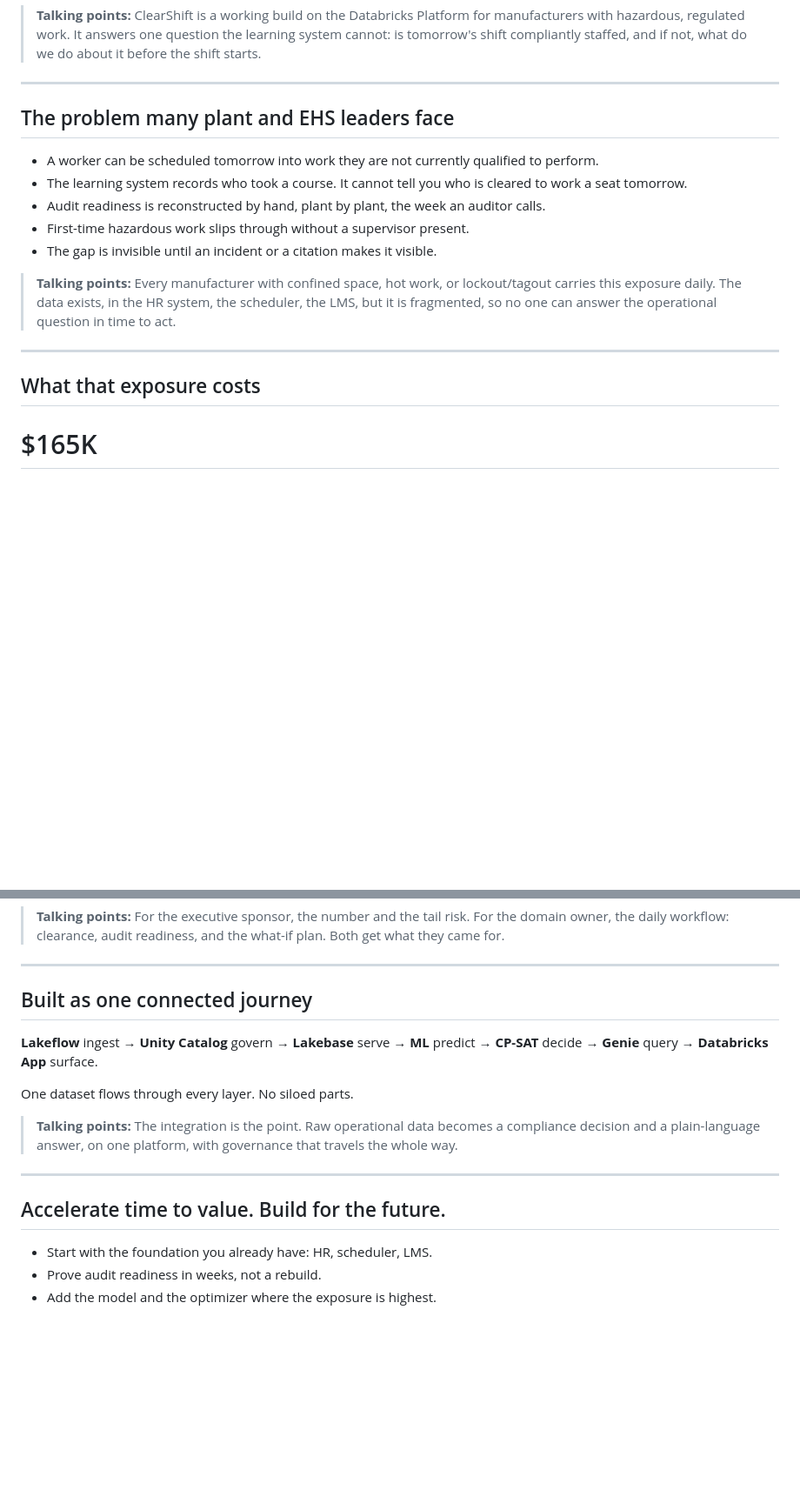
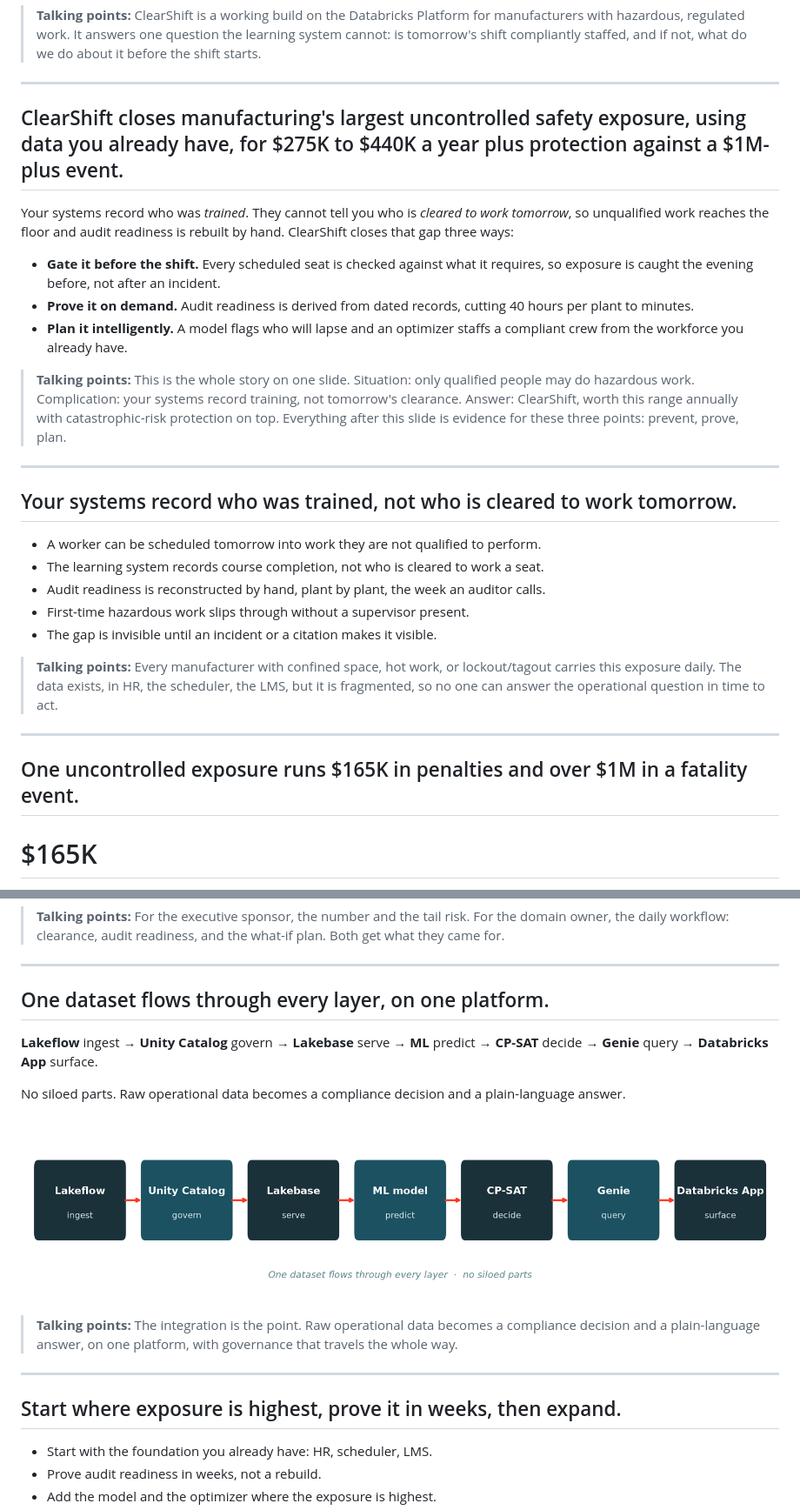
Before and after one commit to TheDataCurator/clearshift, a Markdown page: deck/clearshift_deck.md, 2 parts joined by grey strips. Shown at 87% size. Rendered like a GitHub page; pictures changed too: deck/images/architecture.png (added); blank space fills up the shorter version.

```diff
--- a/deck/clearshift_deck.md
+++ b/deck/clearshift_deck.md
@@ -6,19 +6,31 @@ Qualification gating, pre-shift safety, and compliant crew planning on Databrick
 
 ---
 
-## The problem many plant and EHS leaders face
+## ClearShift closes manufacturing's largest uncontrolled safety exposure, using data you already have, for $275K to $440K a year plus protection against a $1M-plus event.
 
-- A worker can be scheduled tomorrow into work they are not currently qualified to perform.
-- The learning system records who took a course. It cannot tell you who is cleared to work a seat tomorrow.
+Your systems record who was *trained*. They cannot tell you who is *cleared to work tomorrow*, so unqualified work reaches the floor and audit readiness is rebuilt by hand. ClearShift closes that gap three ways:
+
+- **Gate it before the shift.** Every scheduled seat is checked against what it requires, so exposure is caught the evening before, not after an incident.
+- **Prove it on demand.** Audit readiness is derived from dated records, cutting 40 hours per plant to minutes.
+- **Plan it intelligently.** A model flags who will lapse and an optimizer staffs a compliant crew from the workforce you already have.
+
+> **Talking points:** This is the whole story on one slide. Situation: only qualified people may do hazardous work. Complication: your systems record training, not tomorrow's clearance. Answer: ClearShift, worth this range annually with catastrophic-risk protection on top. Everything after this slide is evidence for these three points: prevent, prove, plan.
+
+---
+
+## Your systems record who was trained, not who is cleared to work tomorrow.
+
+- A worker can be scheduled tomorrow into work they are not qualified to perform.
+- The learning system records course completion, not who is cleared to work a seat.
 - Audit readiness is reconstructed by hand, plant by plant, the week an auditor calls.
 - First-time hazardous work slips through without a supervisor present.
 - The gap is invisible until an incident or a citation makes it visible.
 
-> **Talking points:** Every manufacturer with confined space, hot work, or lockout/tagout carries this exposure daily. The data exists, in the HR system, the scheduler, the LMS, but it is fragmented, so no one can answer the operational question in time to act.
+> **Talking points:** Every manufacturer with confined space, hot work, or lockout/tagout carries this exposure daily. The data exists, in HR, the scheduler, the LMS, but it is fragmented, so no one can answer the operational question in time to act.
 
 ---
 
-## What that exposure costs
+## One uncontrolled exposure runs $165K in penalties and over $1M in a fatality event.
 
 # $165K
 per willful or repeat OSHA citation (2024 maximum). Serious violations run to $16,550 each.
@@ -117,17 +135,19 @@ estimated annual value for a twelve-plant manufacturer, before tail risk.
 
 ---
 
-## Built as one connected journey
+## One dataset flows through every layer, on one platform.
 
 **Lakeflow** ingest → **Unity Catalog** govern → **Lakebase** serve → **ML** predict → **CP-SAT** decide → **Genie** query → **Databricks App** surface.
 
-One dataset flows through every layer. No siloed parts.
+No siloed parts. Raw operational data becomes a compliance decision and a plain-language answer.
+
+![ClearShift architecture](images/architecture.png)
 
 > **Talking points:** The integration is the point. Raw operational data becomes a compliance decision and a plain-language answer, on one platform, with governance that travels the whole way.
 
 ---
 
-## Accelerate time to value. Build for the future.
+## Start where exposure is highest, prove it in weeks, then expand.
 
 - Start with the foundation you already have: HR, scheduler, LMS.
 - Prove audit readiness in weeks, not a rebuild.
```
Also changed, not shown: other parts of deck/clearshift_deck.md (+14 -8 lines), deck/images/feature_importance.png (added), deck/images/shot_genie.png (added), deck/images/shot_whatif.png (added), 1 other file.
